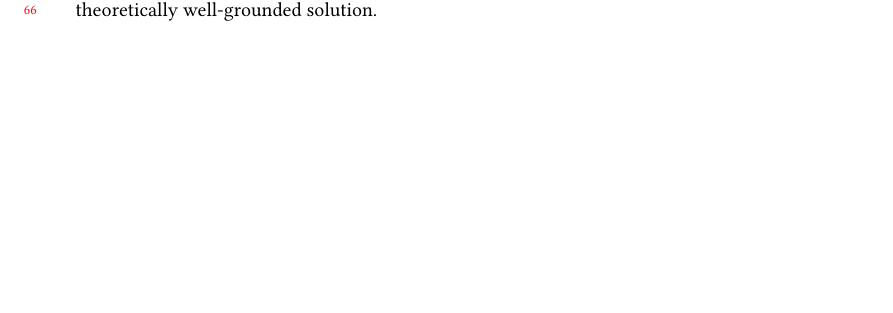
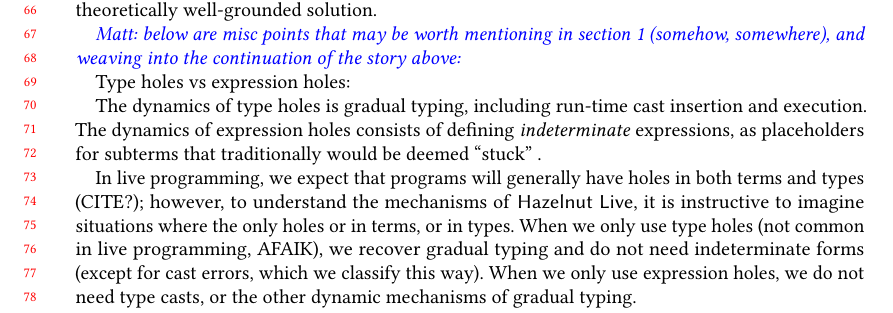
Before and after one commit to hazelgrove/hazelnut-dynamics-paper, a LaTeX paper (hazelnut-dynamics.tex, which reads commands.tex, intro.tex): part of page 2 of 12, cut so that both start at the same text, the shorter picture padded with empty space. Compiled offline with pdfLaTeX.

Commit message:
some thoughts to add to intro, somewhere

```diff
--- a/commands.tex
+++ b/commands.tex
@@ -38,7 +38,7 @@
 \newcommand{\subsubsectionDescription}[1]{\subsubsection{#1}}
 %% \newcommand{\subsectionDescription}[1]{\subsection*{#1}}
 
-\newcommand{\matt}{PI Hammer}
+\newcommand{\matt}[1]{{\color{blue}{\textit{Matt:~#1}}}}
 \newcommand{\ravi}{PI Chugh}
 \newcommand{\cyrus}{Postdoc Omar}
 %% \newcommand{\cuStudent}{CU Boulder Student}
--- a/hazelnut-dynamics.tex
+++ b/hazelnut-dynamics.tex
@@ -30,6 +30,7 @@
 \usepackage{mathtools}
 \usepackage{leftidx}
 \usepackage{todonotes}
+\usepackage{xspace}
 
 \usepackage{listings}%
 \lstloadlanguages{ML}
@@ -50,6 +51,8 @@ classoffset=0,belowskip=\smallskipamount, aboveskip=\smallskipamount
 \def\OPTIONConf{1}%
 \usepackage{joshuadunfield}
 
+% A macro for the name of the system being described by ``this paper''
+\newcommand{\HazelnutLive}{\textsf{Hazelnut Live}\xspace}
 
 % \newtheorem{theorem}{Theorem}[chapter]
 % \newtheorem{lemma}[theorem]{Lemma}
--- a/intro.tex
+++ b/intro.tex
@@ -18,8 +18,33 @@ programming environments, live programming environments included,  provide feedb
 
 In view of this general problem, we recently developed a \emph{structure editor calculus} called Hazelnut where every edit state consists of a well-formed and statically meaningful, i.e. well-typed, incomplete expression, which we take to mean an expression with holes \cite{popl-paper}. This calculus addressed fundamental questions relevant to editor services that operate statically, but there was no solution in that paper to the problems faced by editor services that also require knowledge of the dynamic meaning of an incomplete program, as would be relevant to a live programming environment. For example, consider a \emph{stepper} (a.k.a. a \emph{stepwise debugger}), like that available to Haskell programmers in the GHCi system \cite{GHC-stepper} and other systems \cite{DBLP:conf/haskell/MarlowIPG07,kar13566}, to OCaml programmers with recent work on \texttt{ocamli} by \citet{ocaml-stepper} and to Standard ML programmers \cite{DBLP:journals/jfp/TolmachA95}. A stepper requires that the expression being stepped be assigned dynamic meaning according to a small-step operational semantics \cite{DBLP:journals/jlp/Plotkin04a,pfpl}, but no such semantics was defined for incomplete expressions that arise when using Hazelnut, or any of these other systems. Defining such a semantics was left as future work in the Hazelnut paper, and in a subsequent ``vision paper'' \cite{snapl17-paper}. The purpose of this paper is to sketch out our progress toward a theoretically well-grounded solution.
 
+\matt{below are misc points that may be worth mentioning in section 1
+  (somehow, somewhere), and weaving into the continuation of the story
+  above:}
+
+Type holes vs expression holes:
+
+The dynamics of type holes is gradual typing, including run-time cast
+insertion and execution.
+%
+The dynamics of expression holes consists of defining
+\emph{indeterminate} expressions, as placeholders for subterms that
+traditionally would be deemed ``stuck'' .
+
+In live programming, we expect that programs will generally have holes
+in both terms and types (CITE?); however, to understand the mechanisms
+of \HazelnutLive, it is instructive to imagine situations where the
+only holes or in terms, or in types.
+%
+  When we only use type holes (not common in live programming, AFAIK),
+  we recover gradual typing and do not need indeterminate forms
+  (except for cast errors, which we classify this way).
+  %
+  When we only use expression holes, we do not need type casts, or
+  the other dynamic mechanisms of gradual typing.
+
+
 \cy{intro from grant section is below}
-
 
 Live programming environments granularly interleave editing and evaluation,
 ``promis[ing] to narrow the temporal and perceptive gap
```
